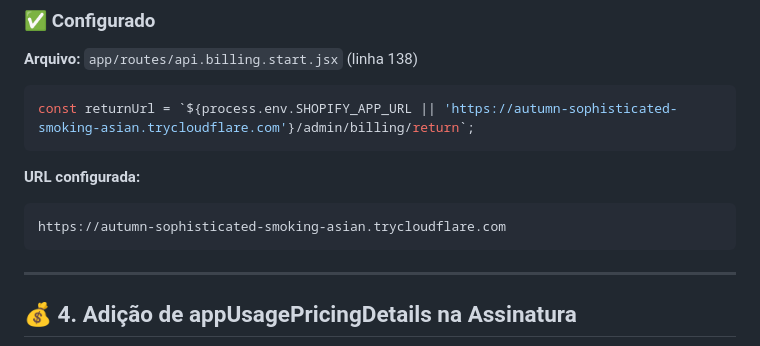
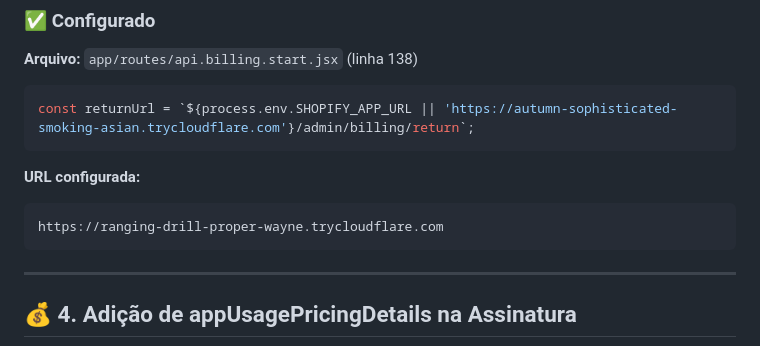
Before and after one commit to matheuscpatricio/omafit-widget, a Markdown page: BILLING_UPDATES_SUMMARY.md, the part around the change. GitHub-like rendering.

````diff
--- a/BILLING_UPDATES_SUMMARY.md
+++ b/BILLING_UPDATES_SUMMARY.md
@@ -69,7 +69,7 @@ const returnUrl = `${process.env.SHOPIFY_APP_URL || 'https://autumn-sophisticate
 
 **URL configurada:**
 ```
-https://autumn-sophisticated-smoking-asian.trycloudflare.com
+https://ranging-drill-proper-wayne.trycloudflare.com
 ```
 
 ---
````
